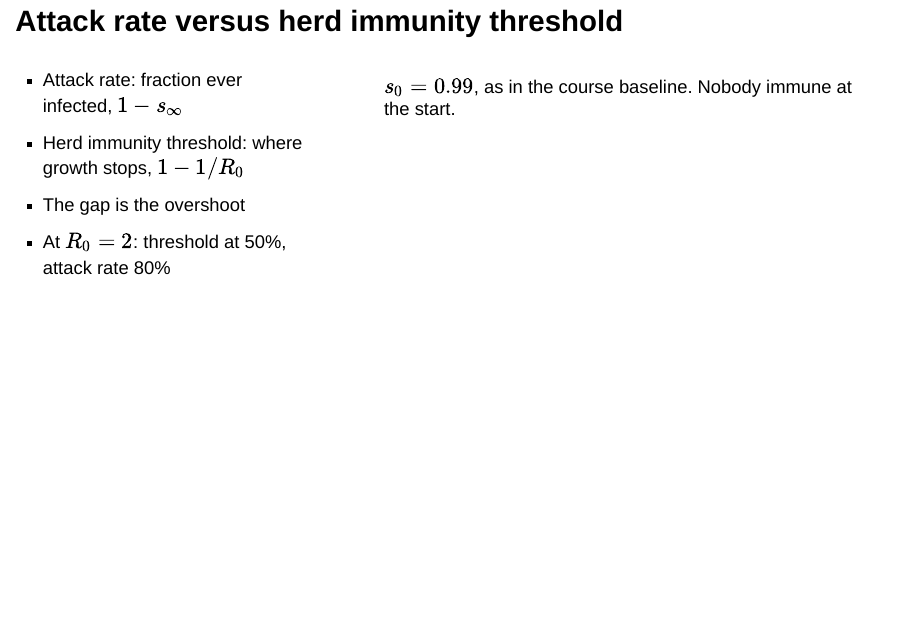
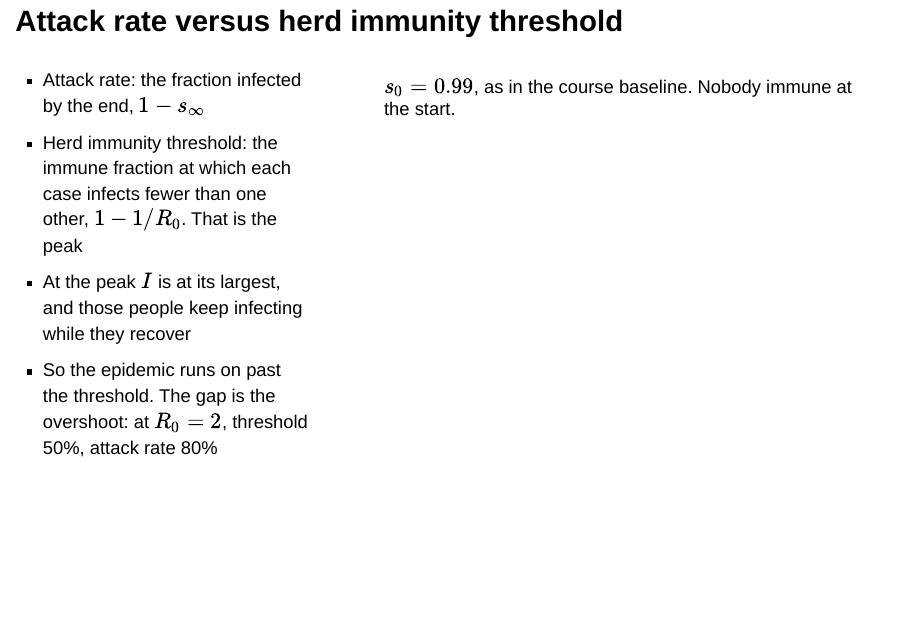
Before and after one commit to epirecipes/modeling-epidemics-julia, a Quarto document (slides/lectures/01-foundations.qmd): page 23 of 28. Rendered offline with R 4.5, knitr and Pandoc in place of Quarto, with nearby package versions; the code chunks are not run, so their results and figures are left out; drawn as Slidy slides in place of the format the file asks for.

Commit message:
Explain the overshoot on the attack rate slide
Co-authored-by: Sam Abbott <s.e.abbott12@gmail.com>

````diff
--- a/slides/lectures/01-foundations.qmd
+++ b/slides/lectures/01-foundations.qmd
@@ -1409,10 +1409,10 @@ f has a second root just above s = 1, the "no epidemic" solution, which is why t
 
 :::: {.columns}
 ::: {.column width="38%"}
-- Attack rate: fraction ever infected, $1 - s_\infty$
-- Herd immunity threshold: where growth stops, $1 - 1/R_0$
-- The gap is the overshoot
-- At $R_0 = 2$: threshold at 50%, attack rate 80%
+- Attack rate: the fraction infected by the end, $1 - s_\infty$
+- Herd immunity threshold: the immune fraction at which each case infects fewer than one other, $1 - 1/R_0$. That is the peak
+- At the peak $I$ is at its largest, and those people keep infecting while they recover
+- So the epidemic runs on past the threshold. The gap is the overshoot: at $R_0 = 2$, threshold 50%, attack rate 80%
 :::
 ::: {.column width="62%"}
 ```{ojs}
````
